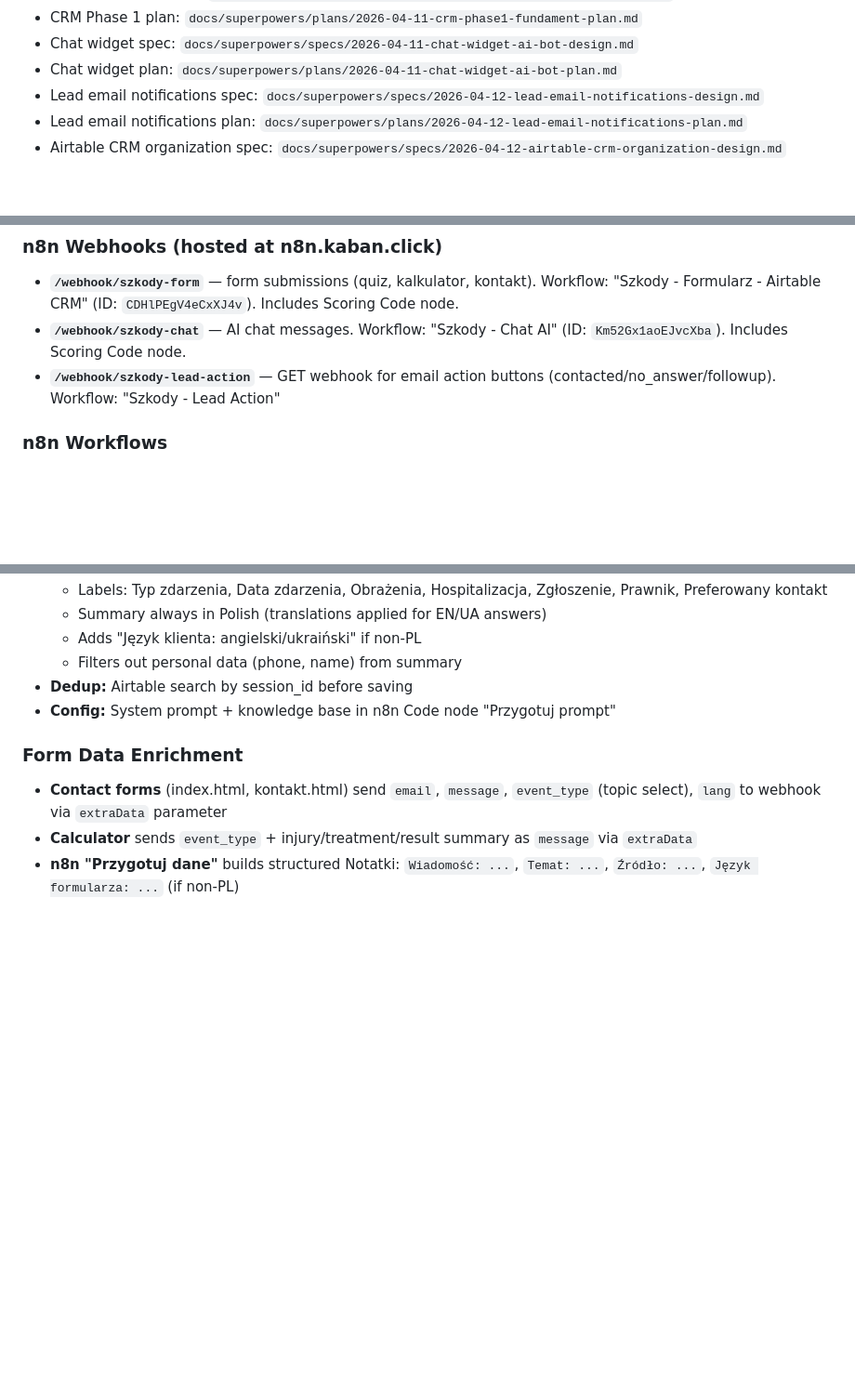
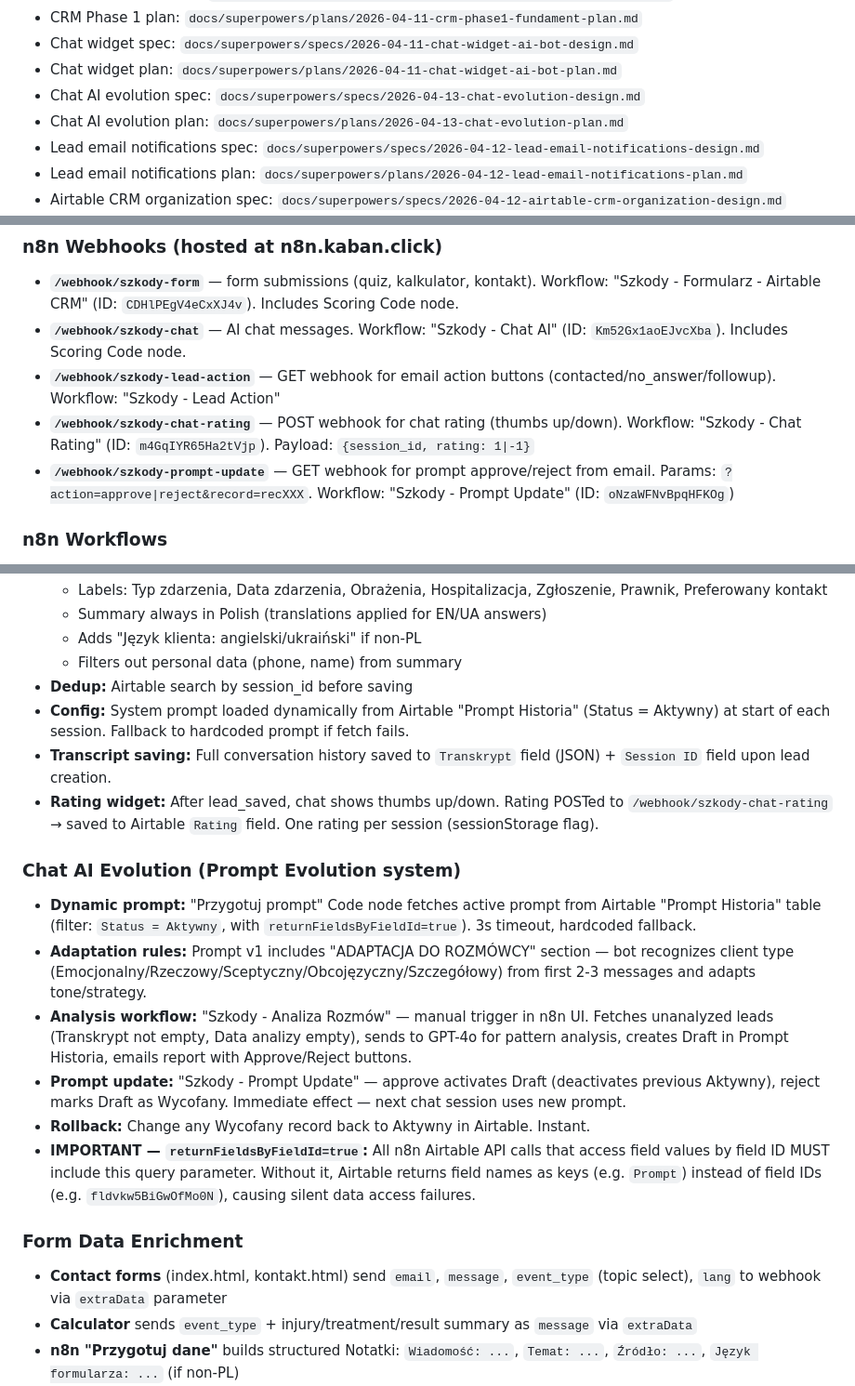
Before and after one commit to Kaban15/szkody, a Markdown page: CLAUDE.md, 3 parts joined by grey strips. Shown at 93% size. Rendered like a GitHub page; blank space fills up the shorter version.

Commit message:
docs: update CLAUDE.md with Chat AI Evolution details, webhooks, returnFieldsByFieldId note; mark spec as implemented

```diff
--- a/CLAUDE.md
+++ b/CLAUDE.md
@@ -219,6 +219,8 @@ Note: `analytics.js` calls `window.formValidation` only inside `if (contactForm)
 - CRM Phase 1 plan: `docs/superpowers/plans/2026-04-11-crm-phase1-fundament-plan.md`
 - Chat widget spec: `docs/superpowers/specs/2026-04-11-chat-widget-ai-bot-design.md`
 - Chat widget plan: `docs/superpowers/plans/2026-04-11-chat-widget-ai-bot-plan.md`
+- Chat AI evolution spec: `docs/superpowers/specs/2026-04-13-chat-evolution-design.md`
+- Chat AI evolution plan: `docs/superpowers/plans/2026-04-13-chat-evolution-plan.md`
 - Lead email notifications spec: `docs/superpowers/specs/2026-04-12-lead-email-notifications-design.md`
 - Lead email notifications plan: `docs/superpowers/plans/2026-04-12-lead-email-notifications-plan.md`
 - Airtable CRM organization spec: `docs/superpowers/specs/2026-04-12-airtable-crm-organization-design.md`
@@ -254,6 +256,8 @@ Website forms/quiz/chat → POST → n8n webhooks → Airtable "Szkody CRM" base
 - **`/webhook/szkody-form`** — form submissions (quiz, kalkulator, kontakt). Workflow: "Szkody - Formularz - Airtable CRM" (ID: `CDHlPEgV4eCxXJ4v`). Includes Scoring Code node.
 - **`/webhook/szkody-chat`** — AI chat messages. Workflow: "Szkody - Chat AI" (ID: `Km52Gx1aoEJvcXba`). Includes Scoring Code node.
 - **`/webhook/szkody-lead-action`** — GET webhook for email action buttons (contacted/no_answer/followup). Workflow: "Szkody - Lead Action"
+- **`/webhook/szkody-chat-rating`** — POST webhook for chat rating (thumbs up/down). Workflow: "Szkody - Chat Rating" (ID: `m4GqIYR65Ha2tVjp`). Payload: `{session_id, rating: 1|-1}`
+- **`/webhook/szkody-prompt-update`** — GET webhook for prompt approve/reject from email. Params: `?action=approve|reject&record=recXXX`. Workflow: "Szkody - Prompt Update" (ID: `oNzaWFNvBpqHFKOg`)
 
 ### n8n Workflows
 - **"Szkody - Chat Rating"** (ID: `m4GqIYR65Ha2tVjp`) — Webhook POST `/szkody-chat-rating` → Code (validate session_id + rating, search Airtable by Session ID, PATCH Rating field) → respond OK. Fire-and-forget from chat widget.
@@ -328,7 +332,17 @@ Workflow "Formularz" i "Chat AI" używają `typecast: true` w Airtable httpReque
   - Adds "Język klienta: angielski/ukraiński" if non-PL
   - Filters out personal data (phone, name) from summary
 - **Dedup:** Airtable search by session_id before saving
-- **Config:** System prompt + knowledge base in n8n Code node "Przygotuj prompt"
+- **Config:** System prompt loaded dynamically from Airtable "Prompt Historia" (Status = Aktywny) at start of each session. Fallback to hardcoded prompt if fetch fails.
+- **Transcript saving:** Full conversation history saved to `Transkrypt` field (JSON) + `Session ID` field upon lead creation.
+- **Rating widget:** After lead_saved, chat shows thumbs up/down. Rating POSTed to `/webhook/szkody-chat-rating` → saved to Airtable `Rating` field. One rating per session (sessionStorage flag).
+
+### Chat AI Evolution (Prompt Evolution system)
+- **Dynamic prompt:** "Przygotuj prompt" Code node fetches active prompt from Airtable "Prompt Historia" table (filter: `Status = Aktywny`, with `returnFieldsByFieldId=true`). 3s timeout, hardcoded fallback.
+- **Adaptation rules:** Prompt v1 includes "ADAPTACJA DO ROZMÓWCY" section — bot recognizes client type (Emocjonalny/Rzeczowy/Sceptyczny/Obcojęzyczny/Szczegółowy) from first 2-3 messages and adapts tone/strategy.
+- **Analysis workflow:** "Szkody - Analiza Rozmów" — manual trigger in n8n UI. Fetches unanalyzed leads (Transkrypt not empty, Data analizy empty), sends to GPT-4o for pattern analysis, creates Draft in Prompt Historia, emails report with Approve/Reject buttons.
+- **Prompt update:** "Szkody - Prompt Update" — approve activates Draft (deactivates previous Aktywny), reject marks Draft as Wycofany. Immediate effect — next chat session uses new prompt.
+- **Rollback:** Change any Wycofany record back to Aktywny in Airtable. Instant.
+- **IMPORTANT — `returnFieldsByFieldId=true`:** All n8n Airtable API calls that access field values by field ID MUST include this query parameter. Without it, Airtable returns field names as keys (e.g. `Prompt`) instead of field IDs (e.g. `fldvkw5BiGwOfMo0N`), causing silent data access failures.
 
 ### Form Data Enrichment
 - **Contact forms** (index.html, kontakt.html) send `email`, `message`, `event_type` (topic select), `lang` to webhook via `extraData` parameter
```
Also changed, not shown: 1 other file.
